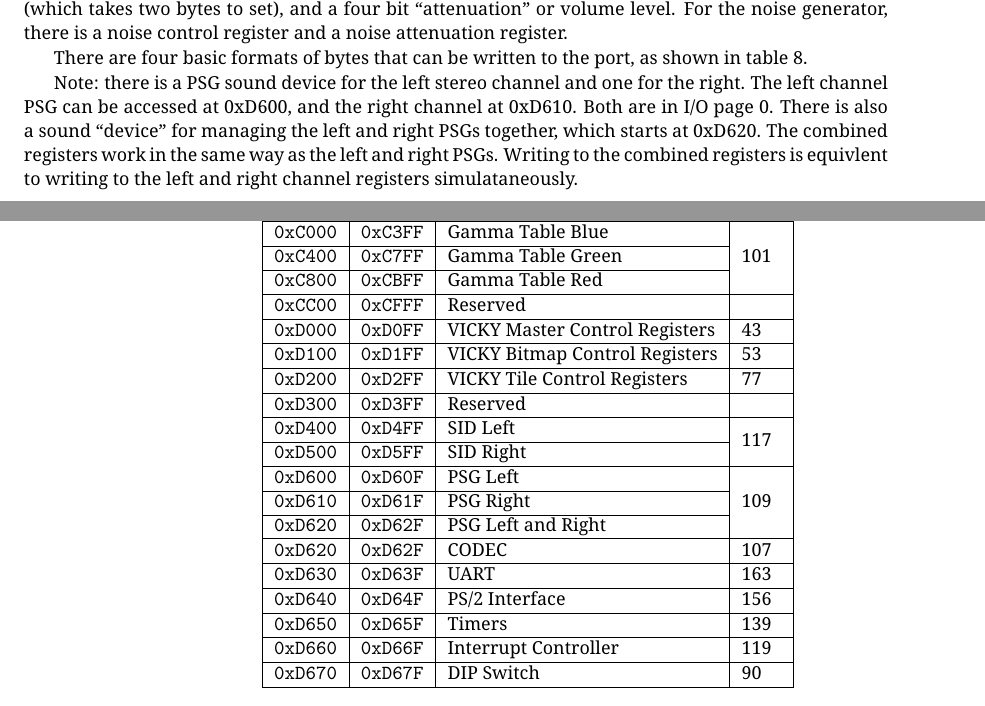
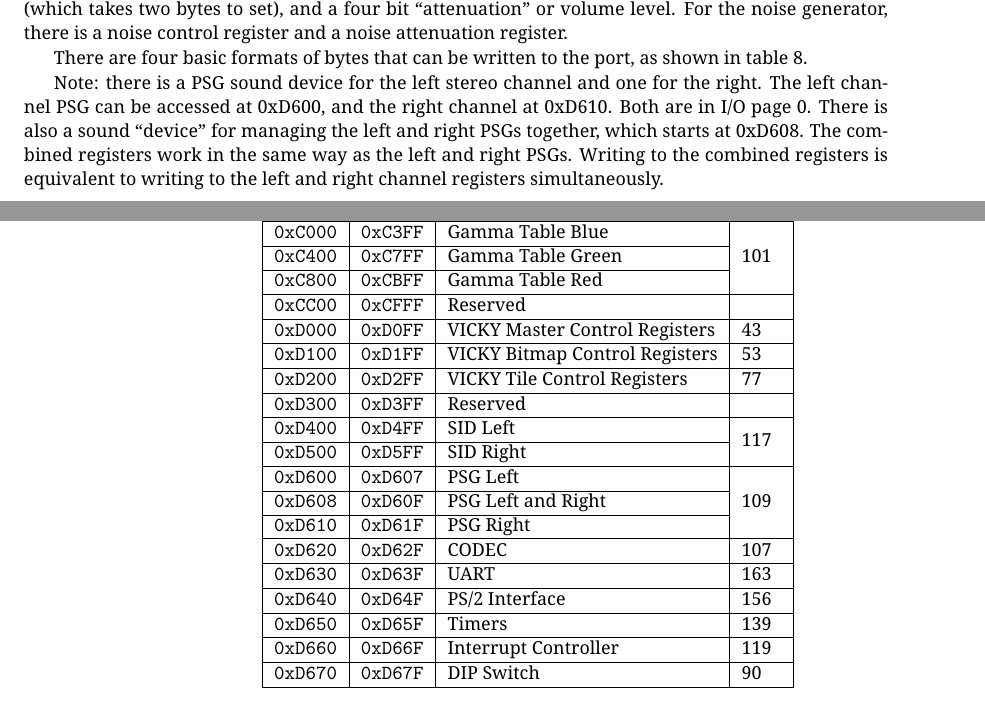
Before and after one commit to pweingar/F256Manual, a LaTeX thesis (tex/f256jr_ref.tex, which reads tex/io_page_0_tab.tex, tex/sound.tex): two parts of pages 108 and 223 of 225, joined at a grey line, cut so that both start at the same text. The pictures show the PDF file tex/f256jr_ref.pdf that the author committed with the source.

Commit message:
Updated PSG Left and Right Address

```diff
--- a/tex/io_page_0_tab.tex
+++ b/tex/io_page_0_tab.tex
@@ -12,9 +12,9 @@
             \verb+0xD300+ & \verb+0xD3FF+ & Reserved & \\ \hline
             \verb+0xD400+ & \verb+0xD4FF+ & SID Left & \multirow{2}{*}{\pageref{tab:sid_registers}} \\ \cline{1-3}
             \verb+0xD500+ & \verb+0xD5FF+ & SID Right & \\ \hline
-            \verb+0xD600+ & \verb+0xD60F+ & PSG Left & \multirow{3}{*}{\pageref{tab:psg_registers}} \\ \cline{1-3}
-            \verb+0xD610+ & \verb+0xD61F+ & PSG Right & \\ \cline{1-3}
-            \verb+0xD620+ & \verb+0xD62F+ & PSG Left and Right & \\ \hline
+            \verb+0xD600+ & \verb+0xD607+ & PSG Left & \multirow{3}{*}{\pageref{tab:psg_registers}} \\ \cline{1-3}
+            \verb+0xD608+ & \verb+0xD60F+ & PSG Left and Right & \\ \cline{1-3}
+            \verb+0xD610+ & \verb+0xD61F+ & PSG Right & \\ \hline
             \verb+0xD620+ & \verb+0xD62F+ & CODEC & \pageref{tab:codec_registers} \\ \hline
             \verb+0xD630+ & \verb+0xD63F+ & UART & \pageref{tab:uart_reg} \\ \hline
             \verb+0xD640+ & \verb+0xD64F+ & PS/2 Interface & \pageref{tab:ps2_reg} \\ \hline
--- a/tex/sound.tex
+++ b/tex/sound.tex
@@ -87,7 +87,7 @@ There are four basic formats of bytes that can be written to the port, as shown
 	\label{tab:psg_commands}
 \end{table}
 
-Note: there is a PSG sound device for the left stereo channel and one for the right. The left channel PSG can be accessed at 0xD600, and the right channel at 0xD610. Both are in I/O page 0. There is also a sound ``device'' for managing the left and right PSGs together, which starts at 0xD620. The combined registers work in the same way as the left and right PSGs. Writing to the combined registers is equivlent to writing to the left and right channel registers simulataneously.
+Note: there is a PSG sound device for the left stereo channel and one for the right. The left channel PSG can be accessed at 0xD600, and the right channel at 0xD610. Both are in I/O page 0. There is also a sound ``device'' for managing the left and right PSGs together, which starts at 0xD608. The combined registers work in the same way as the left and right PSGs. Writing to the combined registers is equivalent to writing to the left and right channel registers simultaneously.
 
 \subsection*{Attenuation}
 
```
Also changed, not shown: tex/f256jr_ref.pdf.
